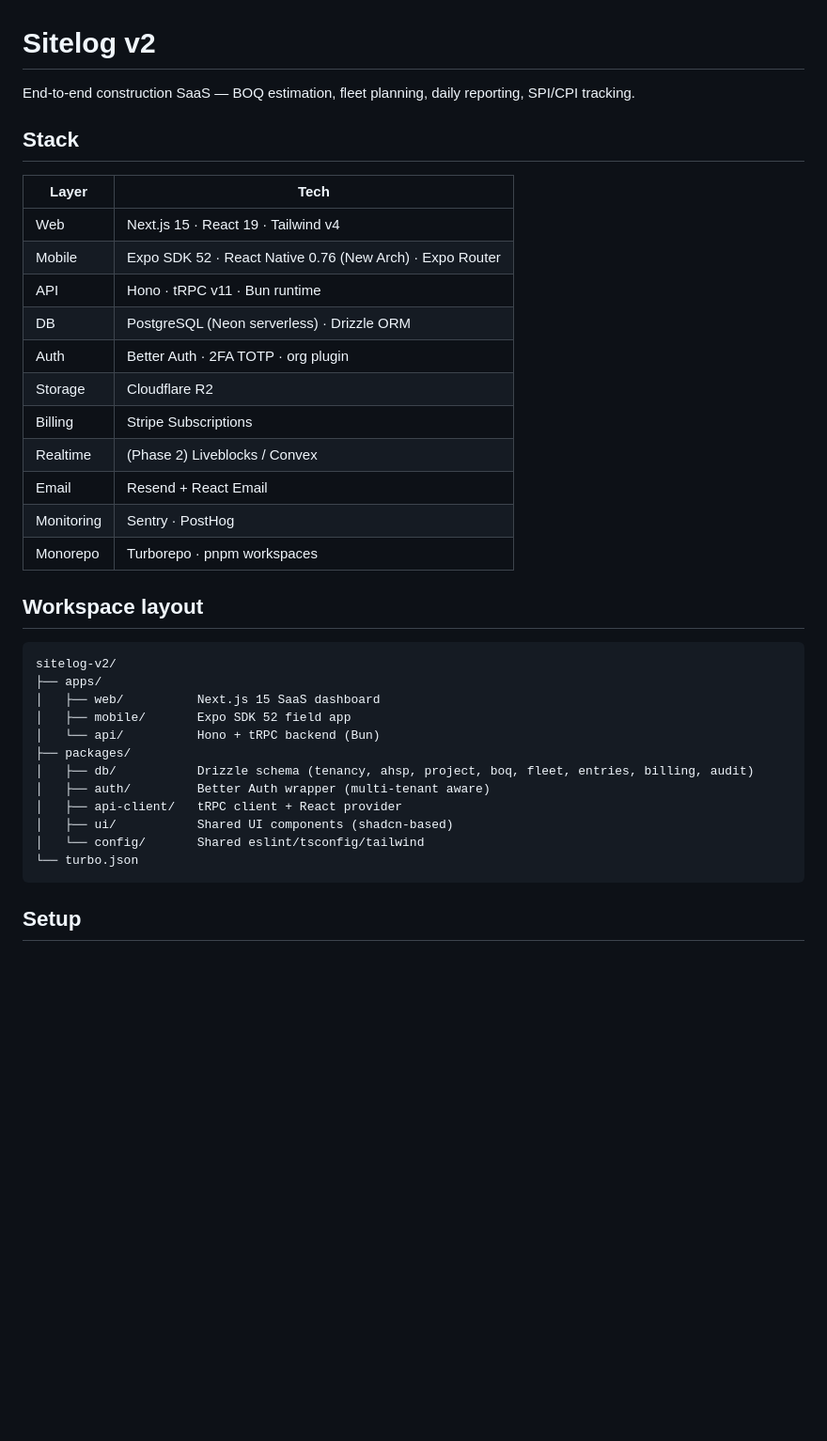
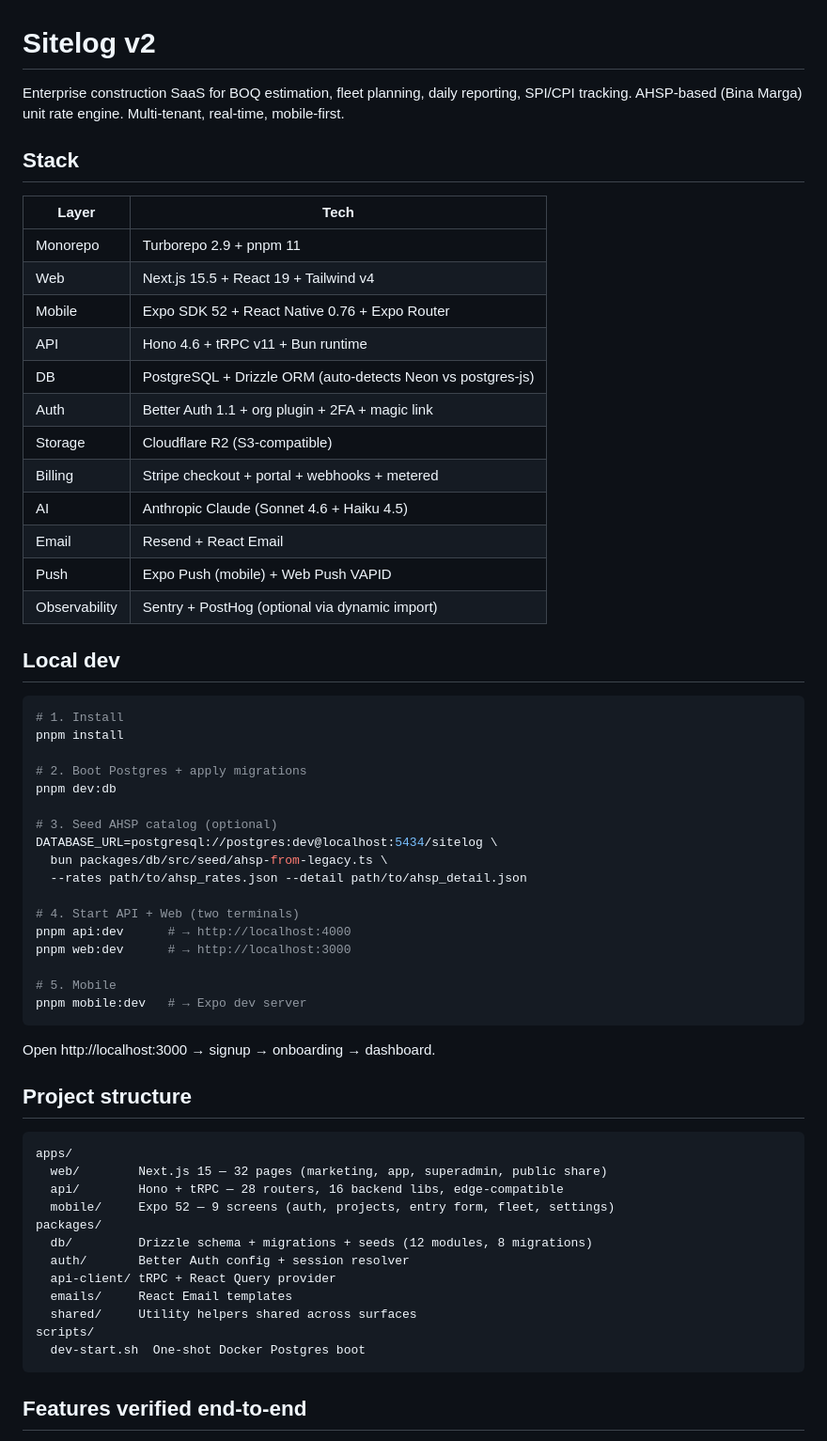
Before and after one commit to Yanuar140198/sitelog-v2, a Markdown page: README.md, the part around one of its changes. Shown at 94% size. Rendered like a GitHub page; blank space fills up the shorter version.

````diff
--- a/README.md
+++ b/README.md
@@ -1,39 +1,64 @@
 # Sitelog v2
 
-End-to-end construction SaaS — BOQ estimation, fleet planning, daily reporting, SPI/CPI tracking.
+Enterprise construction SaaS for BOQ estimation, fleet planning, daily reporting, SPI/CPI tracking. AHSP-based (Bina Marga) unit rate engine. Multi-tenant, real-time, mobile-first.
 
 ## Stack
 
 | Layer | Tech |
-|-------|------|
-| Web | Next.js 15 · React 19 · Tailwind v4 |
-| Mobile | Expo SDK 52 · React Native 0.76 (New Arch) · Expo Router |
-| API | Hono · tRPC v11 · Bun runtime |
-| DB | PostgreSQL (Neon serverless) · Drizzle ORM |
-| Auth | Better Auth · 2FA TOTP · org plugin |
-| Storage | Cloudflare R2 |
-| Billing | Stripe Subscriptions |
-| Realtime | (Phase 2) Liveblocks / Convex |
+|---|---|
+| Monorepo | Turborepo 2.9 + pnpm 11 |
+| Web | Next.js 15.5 + React 19 + Tailwind v4 |
+| Mobile | Expo SDK 52 + React Native 0.76 + Expo Router |
+| API | Hono 4.6 + tRPC v11 + Bun runtime |
+| DB | PostgreSQL + Drizzle ORM (auto-detects Neon vs postgres-js) |
+| Auth | Better Auth 1.1 + org plugin + 2FA + magic link |
+| Storage | Cloudflare R2 (S3-compatible) |
+| Billing | Stripe checkout + portal + webhooks + metered |
+| AI | Anthropic Claude (Sonnet 4.6 + Haiku 4.5) |
 | Email | Resend + React Email |
-| Monitoring | Sentry · PostHog |
-| Monorepo | Turborepo · pnpm workspaces |
+| Push | Expo Push (mobile) + Web Push VAPID |
+| Observability | Sentry + PostHog (optional via dynamic import) |
 
-## Workspace layout
+## Local dev
+
+```bash
+# 1. Install
+pnpm install
+
+# 2. Boot Postgres + apply migrations
+pnpm dev:db
+
+# 3. Seed AHSP catalog (optional)
+DATABASE_URL=postgresql://postgres:dev@localhost:5434/sitelog \
+  bun packages/db/src/seed/ahsp-from-legacy.ts \
+  --rates path/to/ahsp_rates.json --detail path/to/ahsp_detail.json
+
+# 4. Start API + Web (two terminals)
+pnpm api:dev      # → http://localhost:4000
+pnpm web:dev      # → http://localhost:3000
+
+# 5. Mobile
+pnpm mobile:dev   # → Expo dev server
+```
+
+Open http://localhost:3000 → signup → onboarding → dashboard.
+
+## Project structure
 
 ```
-sitelog-v2/
-├── apps/
-│   ├── web/          Next.js 15 SaaS dashboard
-│   ├── mobile/       Expo SDK 52 field app
-│   └── api/          Hono + tRPC backend (Bun)
-├── packages/
-│   ├── db/           Drizzle schema (tenancy, ahsp, project, boq, fleet, entries, billing, audit)
-│   ├── auth/         Better Auth wrapper (multi-tenant aware)
-│   ├── api-client/   tRPC client + React provider
-│   ├── ui/           Shared UI components (shadcn-based)
-│   └── config/       Shared eslint/tsconfig/tailwind
-└── turbo.json
+apps/
+  web/        Next.js 15 — 32 pages (marketing, app, superadmin, public share)
+  api/        Hono + tRPC — 28 routers, 16 backend libs, edge-compatible
+  mobile/     Expo 52 — 9 screens (auth, projects, entry form, fleet, settings)
+packages/
+  db/         Drizzle schema + migrations + seeds (12 modules, 8 migrations)
+  auth/       Better Auth config + session resolver
+  api-client/ tRPC + React Query provider
+  emails/     React Email templates
+  shared/     Utility helpers shared across surfaces
+scripts/
+  dev-start.sh  One-shot Docker Postgres boot
 ```
 
-## Setup
+## Features verified end-to-end
 
````
Also changed, not shown: other parts of README.md (+22 -67 lines).
